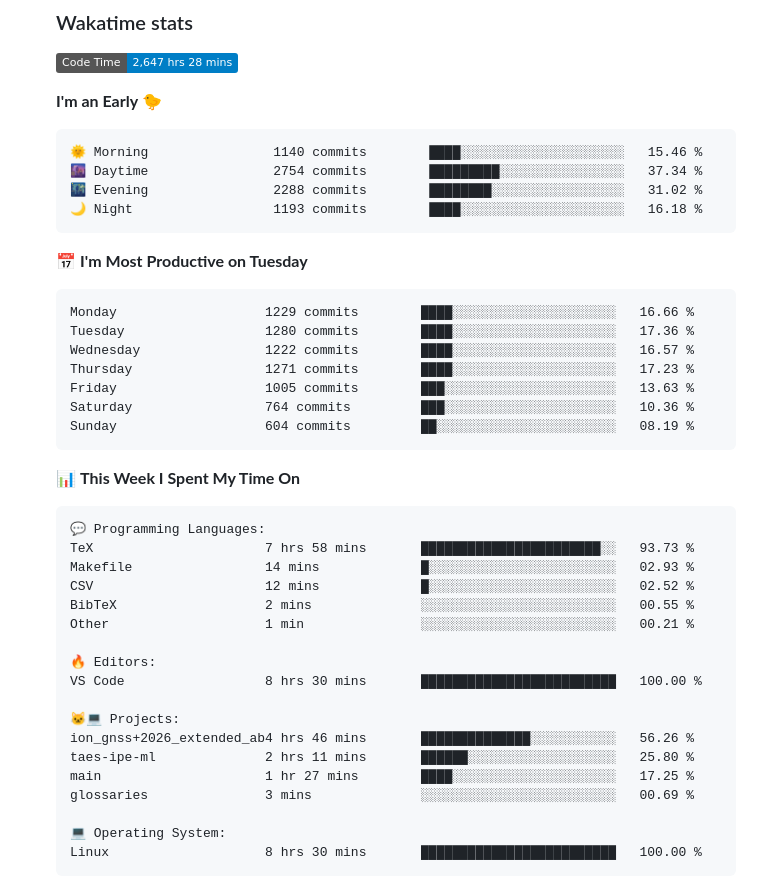
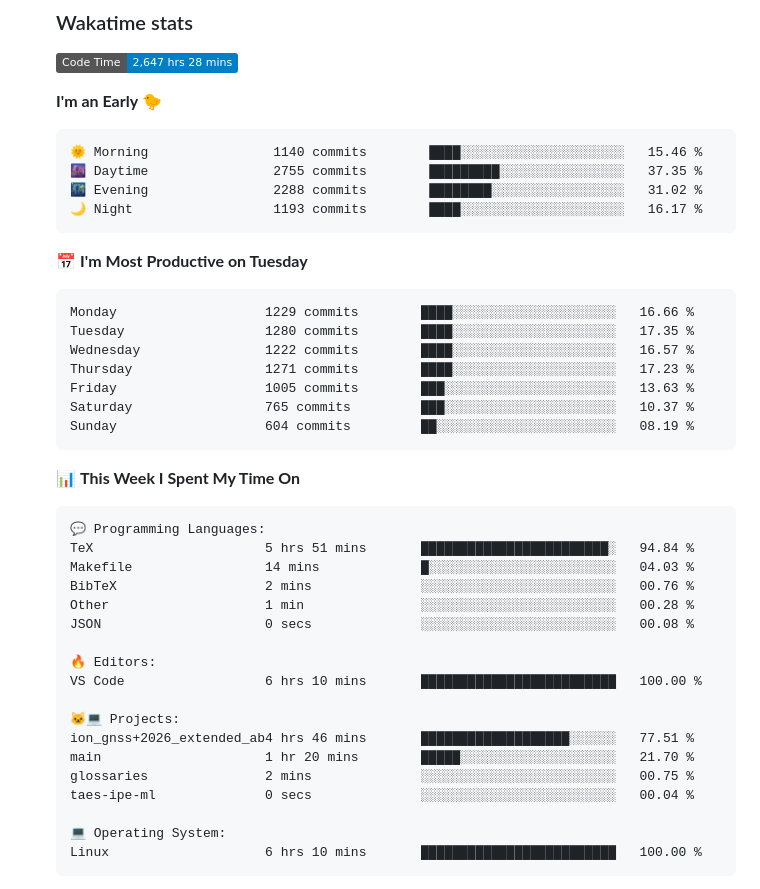
Before and after one commit to tapyu/tapyu, a Markdown page: README.md, the part around one of its changes. Rendered like a GitHub page; folded sections open; badges without logos.

Commit message:
Updated with Dev Metrics

````diff
--- a/README.md
+++ b/README.md
@@ -95,19 +95,19 @@ I work in the area of <b>GNSS signal processing</b>, and I especially focus on t
 
 ```text
 🌞 Morning                1140 commits        ████░░░░░░░░░░░░░░░░░░░░░   15.46 %
-🌆 Daytime                2754 commits        █████████░░░░░░░░░░░░░░░░   37.34 %
+🌆 Daytime                2755 commits        █████████░░░░░░░░░░░░░░░░   37.35 %
 🌃 Evening                2288 commits        ████████░░░░░░░░░░░░░░░░░   31.02 %
-🌙 Night                  1193 commits        ████░░░░░░░░░░░░░░░░░░░░░   16.18 %
+🌙 Night                  1193 commits        ████░░░░░░░░░░░░░░░░░░░░░   16.17 %
 ```
 📅 **I'm Most Productive on Tuesday**
 
 ```text
 Monday                   1229 commits        ████░░░░░░░░░░░░░░░░░░░░░   16.66 %
-Tuesday                  1280 commits        ████░░░░░░░░░░░░░░░░░░░░░   17.36 %
+Tuesday                  1280 commits        ████░░░░░░░░░░░░░░░░░░░░░   17.35 %
 Wednesday                1222 commits        ████░░░░░░░░░░░░░░░░░░░░░   16.57 %
 Thursday                 1271 commits        ████░░░░░░░░░░░░░░░░░░░░░   17.23 %
 Friday                   1005 commits        ███░░░░░░░░░░░░░░░░░░░░░░   13.63 %
-Saturday                 764 commits         ███░░░░░░░░░░░░░░░░░░░░░░   10.36 %
+Saturday                 765 commits         ███░░░░░░░░░░░░░░░░░░░░░░   10.37 %
 Sunday                   604 commits         ██░░░░░░░░░░░░░░░░░░░░░░░   08.19 %
 ```
 
@@ -116,23 +116,23 @@ Sunday                   604 commits         ██░░░░░░░░░
 
 ```text
 💬 Programming Languages:
-TeX                      7 hrs 58 mins       ███████████████████████░░   93.73 %
-Makefile                 14 mins             █░░░░░░░░░░░░░░░░░░░░░░░░   02.93 %
-CSV                      12 mins             █░░░░░░░░░░░░░░░░░░░░░░░░   02.52 %
-BibTeX                   2 mins              ░░░░░░░░░░░░░░░░░░░░░░░░░   00.55 %
-Other                    1 min               ░░░░░░░░░░░░░░░░░░░░░░░░░   00.21 %
+TeX                      5 hrs 51 mins       ████████████████████████░   94.84 %
+Makefile                 14 mins             █░░░░░░░░░░░░░░░░░░░░░░░░   04.03 %
+BibTeX                   2 mins              ░░░░░░░░░░░░░░░░░░░░░░░░░   00.76 %
+Other                    1 min               ░░░░░░░░░░░░░░░░░░░░░░░░░   00.28 %
+JSON                     0 secs              ░░░░░░░░░░░░░░░░░░░░░░░░░   00.08 %
 
 🔥 Editors:
-VS Code                  8 hrs 30 mins       █████████████████████████   100.00 %
+VS Code                  6 hrs 10 mins       █████████████████████████   100.00 %
 
 🐱‍💻 Projects:
-ion_gnss+2026_extended_ab4 hrs 46 mins       ██████████████░░░░░░░░░░░   56.26 %
-taes-ipe-ml              2 hrs 11 mins       ██████░░░░░░░░░░░░░░░░░░░   25.80 %
-main                     1 hr 27 mins        ████░░░░░░░░░░░░░░░░░░░░░   17.25 %
-glossaries               3 mins              ░░░░░░░░░░░░░░░░░░░░░░░░░   00.69 %
+ion_gnss+2026_extended_ab4 hrs 46 mins       ███████████████████░░░░░░   77.51 %
+main                     1 hr 20 mins        █████░░░░░░░░░░░░░░░░░░░░   21.70 %
+glossaries               2 mins              ░░░░░░░░░░░░░░░░░░░░░░░░░   00.75 %
+taes-ipe-ml              0 secs              ░░░░░░░░░░░░░░░░░░░░░░░░░   00.04 %
 
 💻 Operating System:
-Linux                    8 hrs 30 mins       █████████████████████████   100.00 %
+Linux                    6 hrs 10 mins       █████████████████████████   100.00 %
 ```
 
 
````
Also changed, not shown: other parts of README.md (+1 -1 lines).
